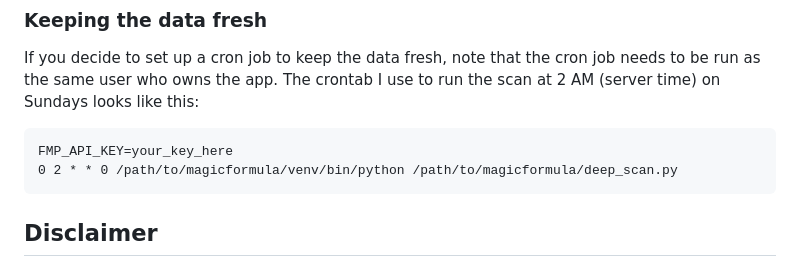
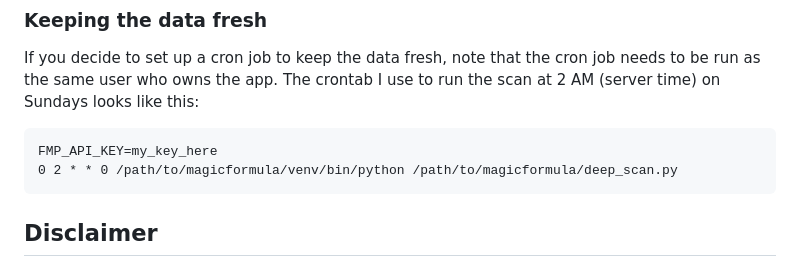
Before and after one commit to bailewen/magicformula, a Markdown page: README.md, the part around the change. GitHub-like rendering.

Commit message:
Change FMP_API_KEY placeholder in README
Updated the FMP_API_KEY placeholder in the README.

````diff
--- a/README.md
+++ b/README.md
@@ -90,7 +90,7 @@ Open <http://127.0.0.1:5000> in your browser.
 If you decide to set up a cron job to keep the data fresh, note that the cron job needs to be run as the same user who owns the app. The crontab I use to run the scan at 2 AM (server time) on Sundays looks like this:
 
 ```
-FMP_API_KEY=your_key_here
+FMP_API_KEY=my_key_here
 0 2 * * 0 /path/to/magicformula/venv/bin/python /path/to/magicformula/deep_scan.py
 ```
 
````
